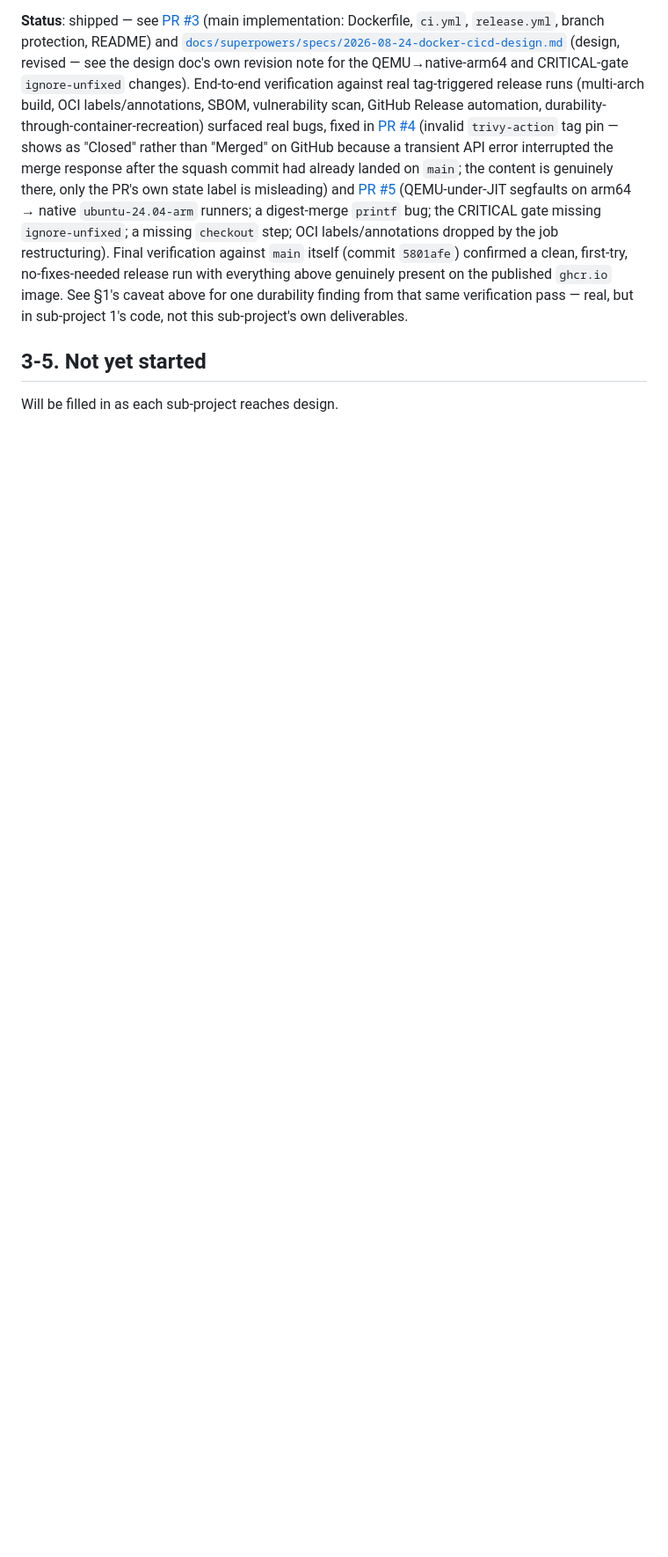
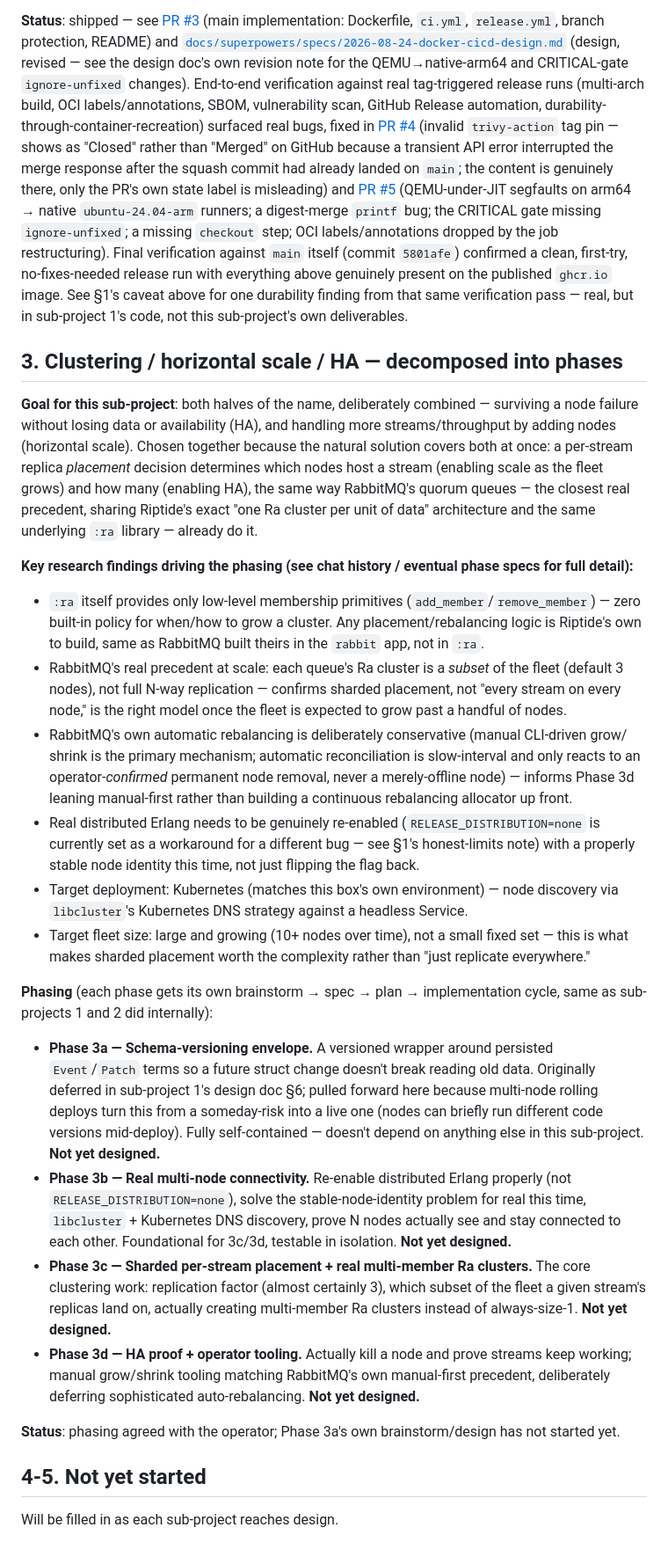
Before and after one commit to OpenFASTER-Standard/riptide, a Markdown page: PROGRESS.md, the part around one of its changes. Shown at 88% size. GitHub-like rendering; blank space fills up the shorter version.

Commit message:
Track sub-project 3's phased decomposition in PROGRESS.md (#11)
Records the phasing decided during brainstorming (schema versioning ->
multi-node connectivity -> sharded placement -> HA proof) and the key
research findings that drove it, before any individual phase's own
design work begins.

Co-authored-by: Claude Sonnet 5 <noreply@anthropic.com>

```diff
--- a/PROGRESS.md
+++ b/PROGRESS.md
@@ -154,6 +154,59 @@ first-try, no-fixes-needed release run with everything above genuinely present o
 `ghcr.io` image. See §1's caveat above for one durability finding from that same verification
 pass — real, but in sub-project 1's code, not this sub-project's own deliverables.
 
-## 3-5. Not yet started
+## 3. Clustering / horizontal scale / HA — decomposed into phases
+
+**Goal for this sub-project**: both halves of the name, deliberately combined — surviving a node
+failure without losing data or availability (HA), and handling more streams/throughput by adding
+nodes (horizontal scale). Chosen together because the natural solution covers both at once: a
+per-stream replica *placement* decision determines which nodes host a stream (enabling scale as
+the fleet grows) and how many (enabling HA), the same way RabbitMQ's quorum queues — the closest
+real precedent, sharing Riptide's exact "one Ra cluster per unit of data" architecture and the
+same underlying `:ra` library — already do it.
+
+**Key research findings driving the phasing (see chat history / eventual phase specs for full
+detail):**
+
+- `:ra` itself provides only low-level membership primitives (`add_member`/`remove_member`) —
+  zero built-in policy for when/how to grow a cluster. Any placement/rebalancing logic is
+  Riptide's own to build, same as RabbitMQ built theirs in the `rabbit` app, not in `:ra`.
+- RabbitMQ's real precedent at scale: each queue's Ra cluster is a *subset* of the fleet (default
+  3 nodes), not full N-way replication — confirms sharded placement, not "every stream on every
+  node," is the right model once the fleet is expected to grow past a handful of nodes.
+- RabbitMQ's own automatic rebalancing is deliberately conservative (manual CLI-driven grow/
+  shrink is the primary mechanism; automatic reconciliation is slow-interval and only reacts to
+  an operator-*confirmed* permanent node removal, never a merely-offline node) — informs Phase 3d
+  leaning manual-first rather than building a continuous rebalancing allocator up front.
+- Real distributed Erlang needs to be genuinely re-enabled (`RELEASE_DISTRIBUTION=none` is
+  currently set as a workaround for a different bug — see §1's honest-limits note) with a
+  properly stable node identity this time, not just flipping the flag back.
+- Target deployment: Kubernetes (matches this box's own environment) — node discovery via
+  `libcluster`'s Kubernetes DNS strategy against a headless Service.
+- Target fleet size: large and growing (10+ nodes over time), not a small fixed set — this is
+  what makes sharded placement worth the complexity rather than "just replicate everywhere."
+
+**Phasing** (each phase gets its own brainstorm → spec → plan → implementation cycle, same as
+sub-projects 1 and 2 did internally):
+
+- **Phase 3a — Schema-versioning envelope.** A versioned wrapper around persisted `Event`/`Patch`
+  terms so a future struct change doesn't break reading old data. Originally deferred in
+  sub-project 1's design doc §6; pulled forward here because multi-node rolling deploys turn this
+  from a someday-risk into a live one (nodes can briefly run different code versions mid-deploy).
+  Fully self-contained — doesn't depend on anything else in this sub-project. **Not yet designed.**
+- **Phase 3b — Real multi-node connectivity.** Re-enable distributed Erlang properly (not
+  `RELEASE_DISTRIBUTION=none`), solve the stable-node-identity problem for real this time,
+  `libcluster` + Kubernetes DNS discovery, prove N nodes actually see and stay connected to each
+  other. Foundational for 3c/3d, testable in isolation. **Not yet designed.**
+- **Phase 3c — Sharded per-stream placement + real multi-member Ra clusters.** The core
+  clustering work: replication factor (almost certainly 3), which subset of the fleet a given
+  stream's replicas land on, actually creating multi-member Ra clusters instead of always-size-1.
+  **Not yet designed.**
+- **Phase 3d — HA proof + operator tooling.** Actually kill a node and prove streams keep
+  working; manual grow/shrink tooling matching RabbitMQ's own manual-first precedent, deliberately
+  deferring sophisticated auto-rebalancing. **Not yet designed.**
+
+**Status**: phasing agreed with the operator; Phase 3a's own brainstorm/design has not started yet.
+
+## 4-5. Not yet started
 
 Will be filled in as each sub-project reaches design.
```
Also changed, not shown: other parts of PROGRESS.md (+1 -1 lines).
